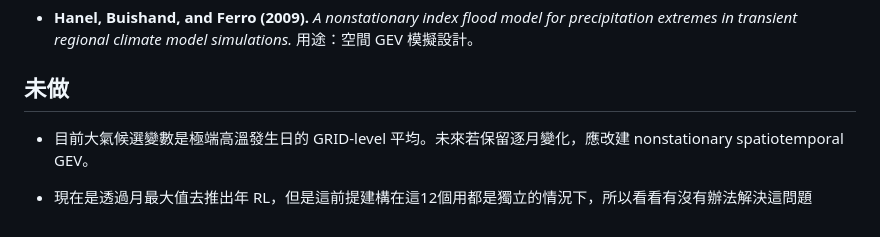
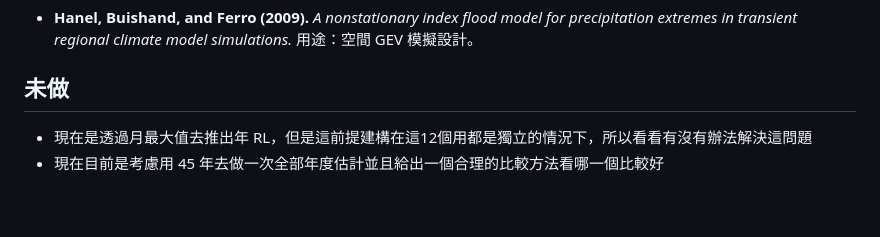
Before and after one commit to shu-ming0808/gev-use-nn, a Markdown page: README.md, the part around the change. Drawn GitHub-style.

Commit message:
Update README.md
更改未做事項

```diff
--- a/README.md
+++ b/README.md
@@ -234,6 +234,5 @@ fast_parameter_using_NN/
 
 ## 未做
 
-- 目前大氣候選變數是極端高溫發生日的 GRID-level 平均。未來若保留逐月變化，應改建 nonstationary spatiotemporal GEV。
-
 - 現在是透過月最大值去推出年 RL，但是這前提建構在這12個用都是獨立的情況下，所以看看有沒有辦法解決這問題
+- 現在目前是考慮用 45 年去做一次全部年度估計並且給出一個合理的比較方法看哪一個比較好
```
